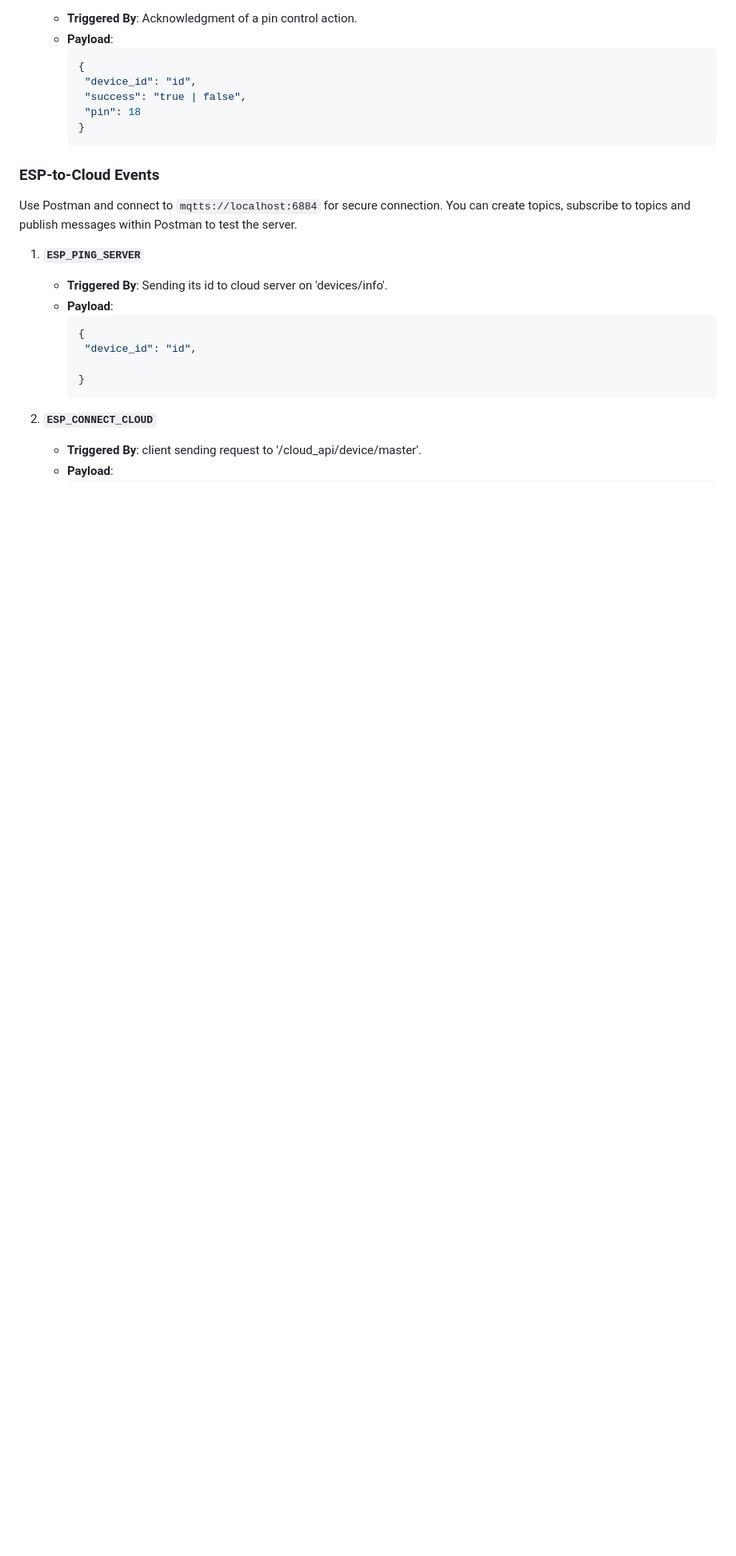
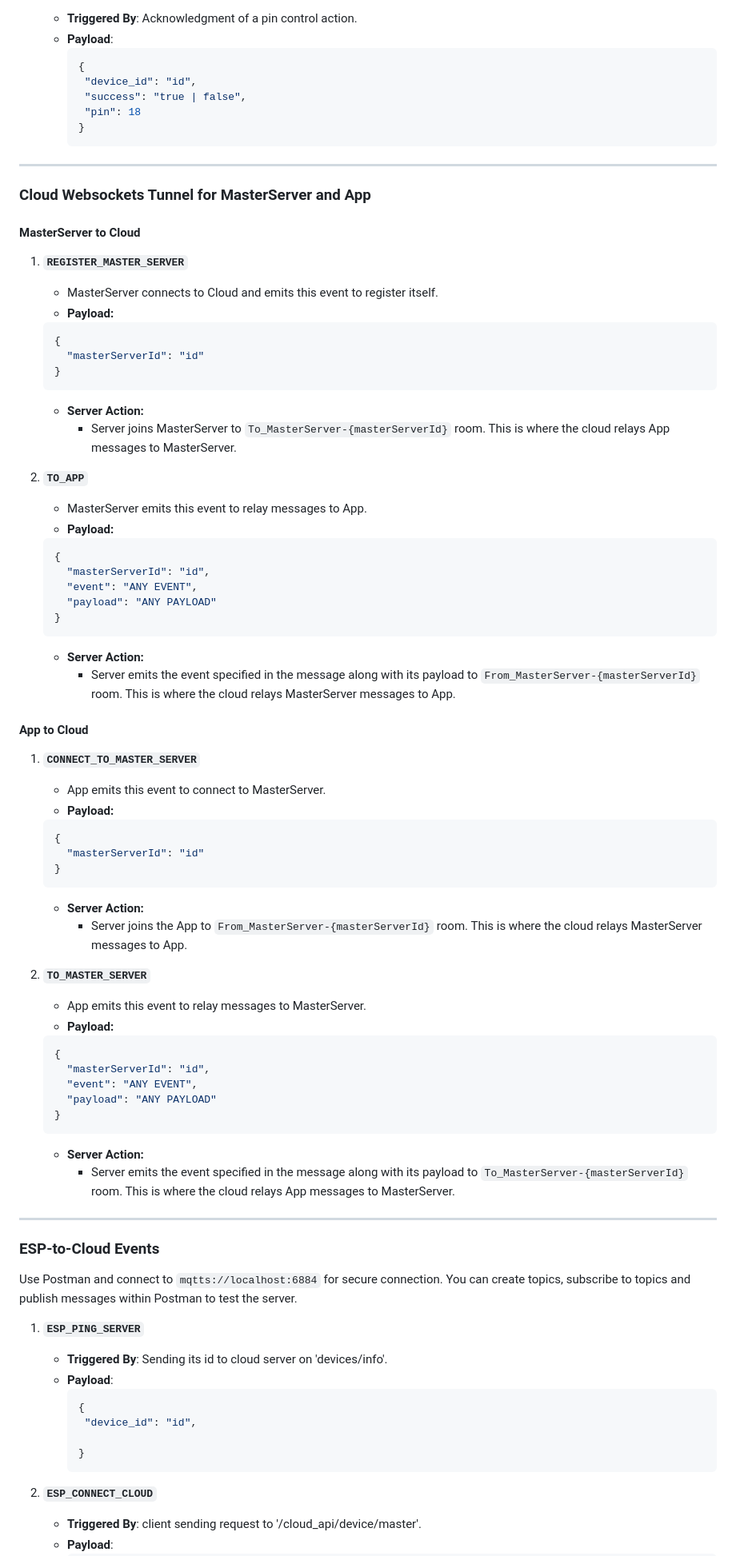
Before and after one commit to TharunVirupakshi/HomeAutomationSystem, a Markdown page: README.md, the part around one of its changes. Shown at 80% size. GitHub-like rendering; blank space fills up the shorter version.

````diff
--- a/README.md
+++ b/README.md
@@ -200,6 +207,64 @@ Use Postman and connect to `mqtt://localhost:1883` or `mqtts://localhost:8883` f
       "pin": 18
      }
      ```
+
+---
+### Cloud Websockets Tunnel for MasterServer and App
+
+#### MasterServer to Cloud
+1. **`REGISTER_MASTER_SERVER`**
+    -  MasterServer connects to Cloud and emits this event to register itself.
+    - **Payload:**
+    ```json
+    {
+      "masterServerId": "id"
+    }
+    ```
+    -  **Server Action:**
+        -  Server joins MasterServer to `To_MasterServer-{masterServerId}` room. This is where the cloud relays App messages to MasterServer.
+
+2. **`TO_APP`**
+    - MasterServer emits this event to relay messages to App.
+    - **Payload:**
+    ```json
+    {
+      "masterServerId": "id",
+      "event": "ANY EVENT",
+      "payload": "ANY PAYLOAD"
+    }
+    ```
+    -  **Server Action:**
+        -  Server emits the event specified in the message along with its payload to `From_MasterServer-{masterServerId}` room. This is where the cloud relays MasterServer messages to App.
+
+#### App to Cloud
+
+1. **`CONNECT_TO_MASTER_SERVER`**
+    - App emits this event to connect to MasterServer.
+    - **Payload:**
+    ```json
+    {
+      "masterServerId": "id"
+    }
+    ```
+    -  **Server Action:**
+        -  Server joins the App to `From_MasterServer-{masterServerId}` room. This is where the cloud relays MasterServer messages to App.
+
+2. **`TO_MASTER_SERVER`**
+    - App emits this event to relay messages to MasterServer.
+    - **Payload:**
+    ```json
+    {
+      "masterServerId": "id",
+      "event": "ANY EVENT",
+      "payload": "ANY PAYLOAD"
+    }
+    ```
+    -  **Server Action:**
+        -  Server emits the event specified in the message along with its payload to `To_MasterServer-{masterServerId}` room. This is where the cloud relays App messages to MasterServer.
+
+
+---
+
 ### **ESP-to-Cloud Events**
   Use Postman and connect to `mqtts://localhost:6884` for secure connection. You can create topics, subscribe to topics and publish messages within Postman to test the server.
 1. **`ESP_PING_SERVER`**
````
Also changed, not shown: other parts of README.md (+9 -2 lines).
